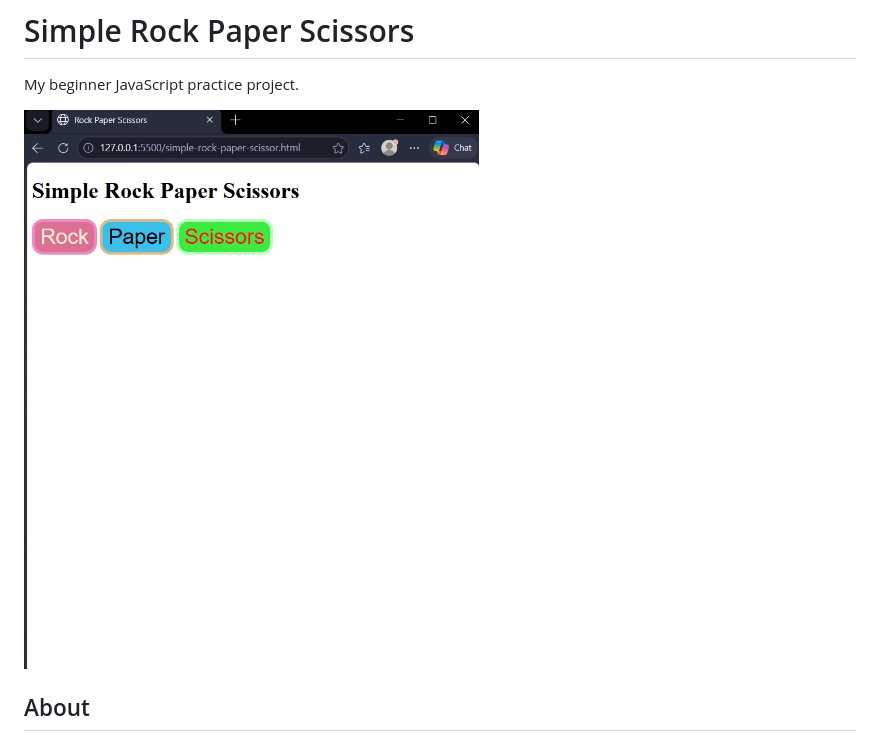
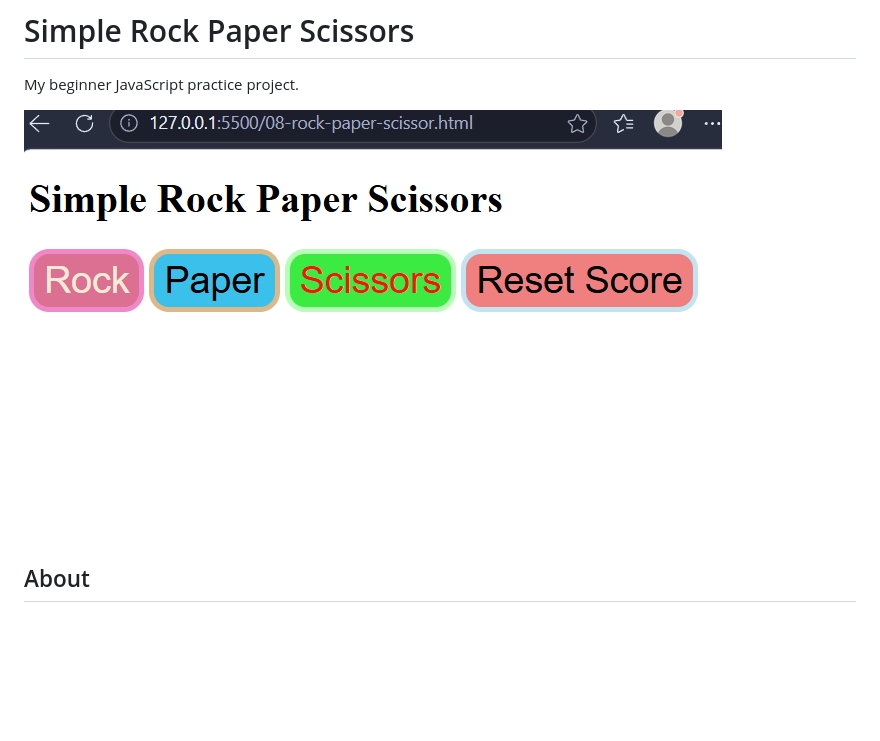
Before and after one commit to tamannaaira1078/javascript-practice-project, a Markdown page: README.md, the part around the change. Rendered like a GitHub page; pictures changed too: project1.0.png (added); blank space fills up the shorter version.

```diff
--- a/README.md
+++ b/README.md
@@ -3,7 +3,7 @@
 
 My beginner JavaScript practice project.
 
-![Project Preview](project1.png)
+![Project Preview](project1.0.png)
 
 ## About
 A simple Rock Paper Scissors game where the player chooses Rock, Paper, or Scissors, and the computer randomly selects a move.
```
